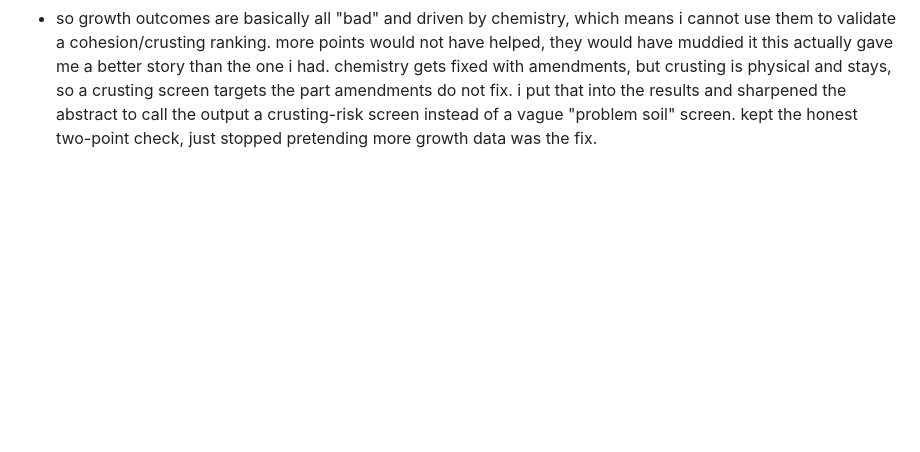
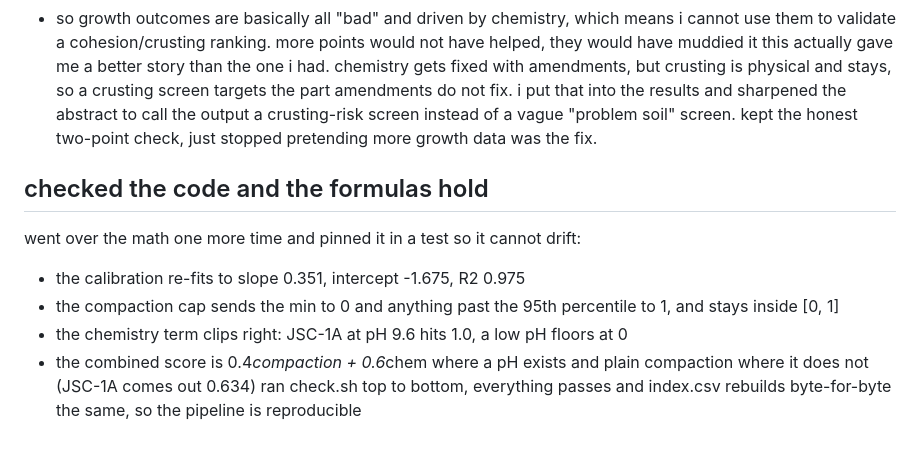
Before and after one commit to ikonkim2027-Korea/regolith-crop-screening, a Markdown page: NOTES.md, the part around the change. Rendered like a GitHub page; blank space fills up the shorter version.

Commit message:
notes: log the code and formula check

```diff
--- a/NOTES.md
+++ b/NOTES.md
@@ -261,3 +261,14 @@ part amendments do not fix. i put that into the results and sharpened the abstra
 to call the output a crusting-risk screen instead of a vague "problem soil" screen.
 kept the honest two-point check, just stopped pretending more growth data was the
 fix.
+
+## checked the code and the formulas hold
+went over the math one more time and pinned it in a test so it cannot drift:
+- the calibration re-fits to slope 0.351, intercept -1.675, R2 0.975
+- the compaction cap sends the min to 0 and anything past the 95th percentile
+  to 1, and stays inside [0, 1]
+- the chemistry term clips right: JSC-1A at pH 9.6 hits 1.0, a low pH floors at 0
+- the combined score is 0.4*compaction + 0.6*chem where a pH exists and plain
+  compaction where it does not (JSC-1A comes out 0.634)
+ran check.sh top to bottom, everything passes and index.csv rebuilds
+byte-for-byte the same, so the pipeline is reproducible
```
